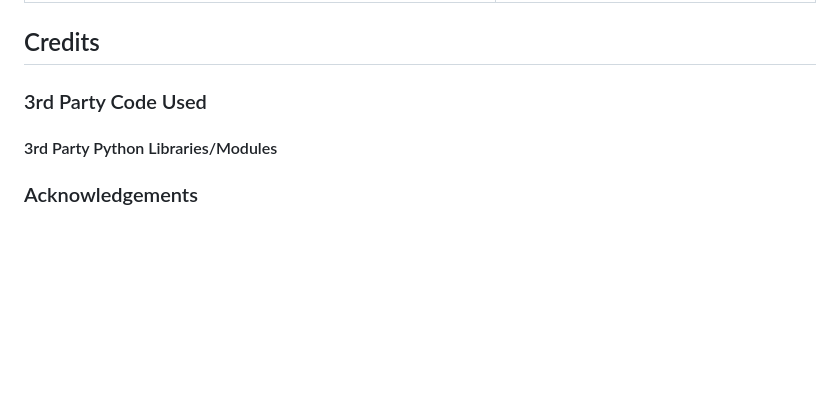
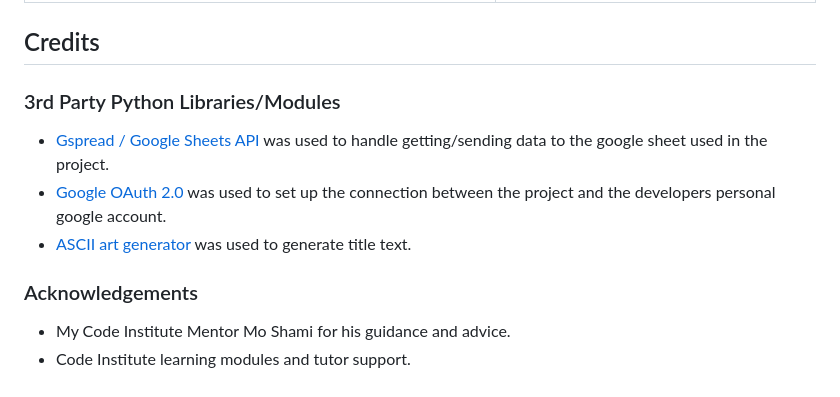
Before and after one commit to mykki92/Blackjack, a Markdown page: README.md, the part around the change. Drawn GitHub-style; blank space fills up the shorter version.

Commit message:
Add credits and acknowledgements to readme file

```diff
--- a/README.md
+++ b/README.md
@@ -178,9 +178,11 @@ The site was tested on the following devices:
 |Between inputting their username and the password input loading, the user could input characters into empty lines, causing issues with login. | Remove time.sleep(1) from between the username and password inputs being loaded. |
 
 ## Credits
-
-### 3rd Party Code Used
-
-#### 3rd Party Python Libraries/Modules
+### 3rd Party Python Libraries/Modules
+* [Gspread / Google Sheets API](https://github.com/burnash/gspread) was used to handle getting/sending data to the google sheet used in the project.
+* [Google OAuth 2.0](https://google-auth.readthedocs.io/en/stable/reference/google.oauth2.credentials.html) was used to set up the connection between the project and the developers personal google account.
+* [ASCII art generator](https://patorjk.com/software/taag/#p=display&f=Big%20Money-ne&t=Blackjack) was used to generate title text.
 
 ### Acknowledgements
+* My Code Institute Mentor Mo Shami for his guidance and advice.
+* Code Institute learning modules and tutor support.
```
